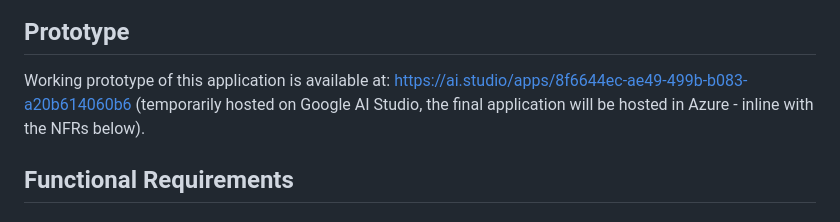
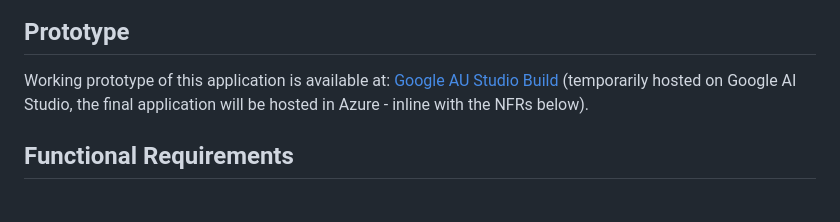
Before and after one commit to PSI-RDB-2026/QuizApp, a Markdown page: docs/SPECIFICATION.md, the part around the change. Drawn GitHub-style.

Commit message:
linky SPECS

```diff
--- a/docs/SPECIFICATION.md
+++ b/docs/SPECIFICATION.md
@@ -47,7 +47,7 @@ graph TD
 
 ## Prototype
 
-Working prototype of this application is available at: https://ai.studio/apps/8f6644ec-ae49-499b-b083-a20b614060b6 (temporarily hosted on Google AI Studio, the final application will be hosted in Azure - inline with the NFRs below).
+Working prototype of this application is available at: [Google AU Studio Build](https://ai.studio/apps/8f6644ec-ae49-499b-b083-a20b614060b6) (temporarily hosted on Google AI Studio, the final application will be hosted in Azure - inline with the NFRs below).
 
 ## Functional Requirements
 
```
